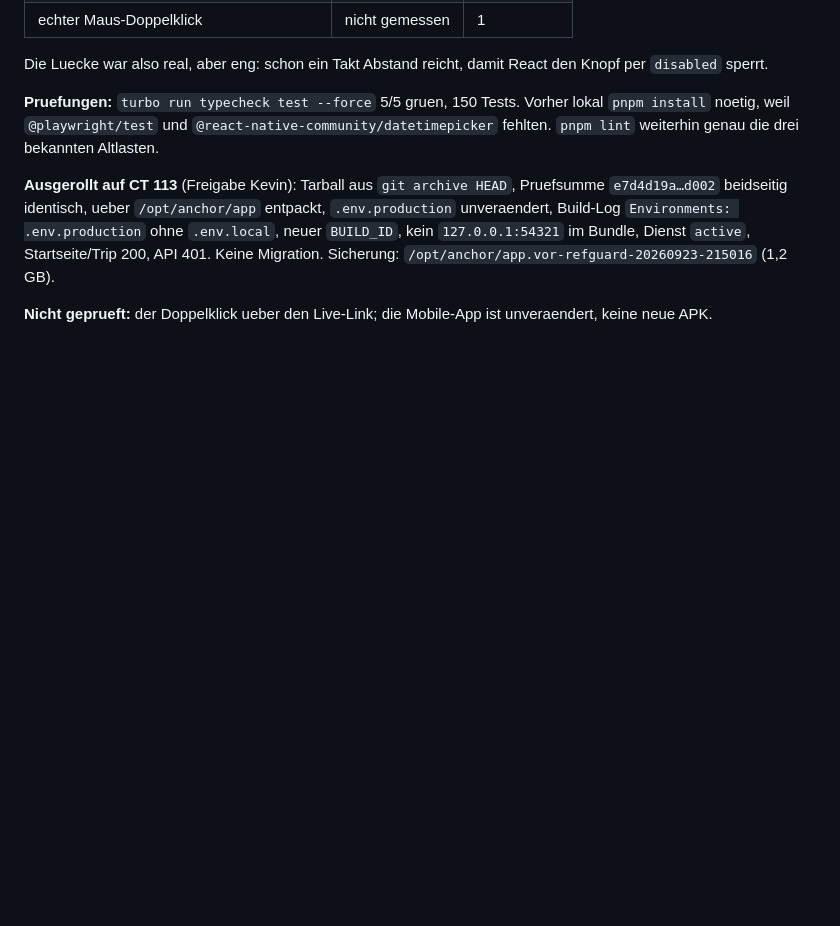
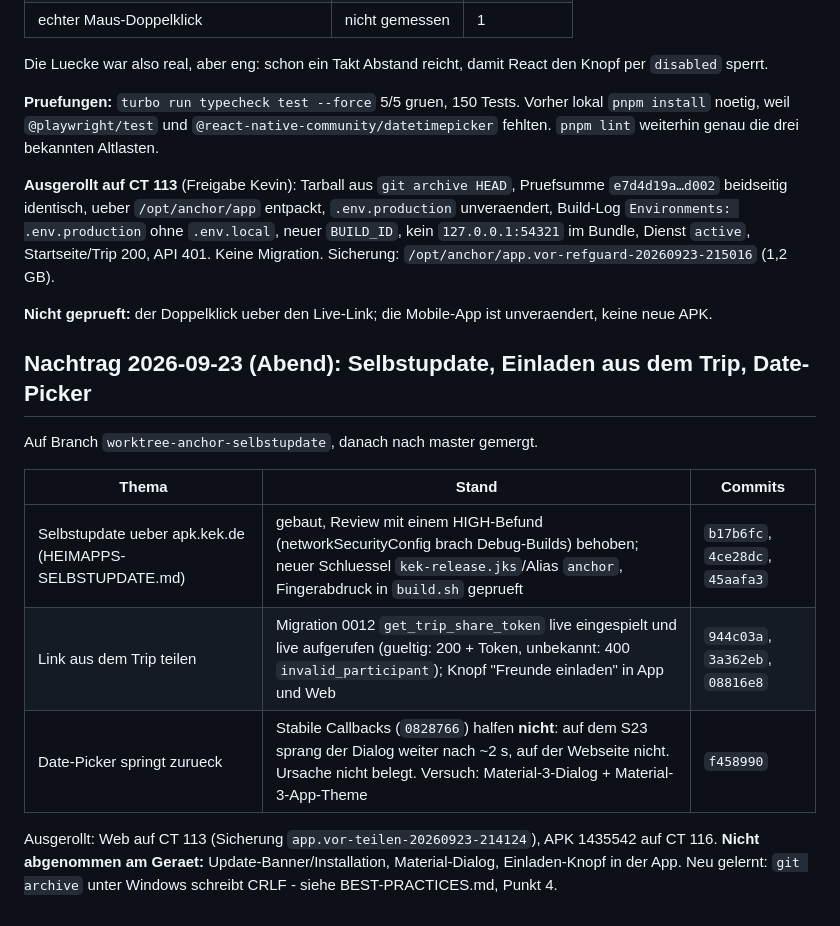
Before and after one commit to abat-kek/anchor, a Markdown page: docs/superpowers/NACHTLAUF-STATUS-SLICE-2.md, the part around the change. Drawn GitHub-style; blank space fills up the shorter version.

Commit message:
docs: CRLF-Falle bei Deploy-Tarballs, Nachtrag Selbstupdate und Einladen
Co-Authored-By: Claude Opus 5.5 <noreply@anthropic.com>

```diff
--- a/docs/superpowers/NACHTLAUF-STATUS-SLICE-2.md
+++ b/docs/superpowers/NACHTLAUF-STATUS-SLICE-2.md
@@ -262,3 +262,17 @@ Sicherung: `/opt/anchor/app.vor-refguard-20260923-215016` (1,2 GB).
 
 **Nicht geprueft:** der Doppelklick ueber den Live-Link; die Mobile-App ist unveraendert, keine
 neue APK.
+
+## Nachtrag 2026-09-23 (Abend): Selbstupdate, Einladen aus dem Trip, Date-Picker
+
+Auf Branch `worktree-anchor-selbstupdate`, danach nach master gemergt.
+
+| Thema | Stand | Commits |
+|---|---|---|
+| Selbstupdate ueber apk.kek.de (HEIMAPPS-SELBSTUPDATE.md) | gebaut, Review mit einem HIGH-Befund (networkSecurityConfig brach Debug-Builds) behoben; neuer Schluessel `kek-release.jks`/Alias `anchor`, Fingerabdruck in `build.sh` geprueft | `b17b6fc`, `4ce28dc`, `45aafa3` |
+| Link aus dem Trip teilen | Migration 0012 `get_trip_share_token` live eingespielt und live aufgerufen (gueltig: 200 + Token, unbekannt: 400 `invalid_participant`); Knopf "Freunde einladen" in App und Web | `944c03a`, `3a362eb`, `08816e8` |
+| Date-Picker springt zurueck | Stabile Callbacks (`0828766`) halfen **nicht**: auf dem S23 sprang der Dialog weiter nach ~2 s, auf der Webseite nicht. Ursache nicht belegt. Versuch: Material-3-Dialog + Material-3-App-Theme | `f458990` |
+
+Ausgerollt: Web auf CT 113 (Sicherung `app.vor-teilen-20260923-214124`), APK 1435542 auf CT 116.
+**Nicht abgenommen am Geraet:** Update-Banner/Installation, Material-Dialog, Einladen-Knopf in der App.
+Neu gelernt: `git archive` unter Windows schreibt CRLF - siehe BEST-PRACTICES.md, Punkt 4.
```
Also changed, not shown: BEST-PRACTICES.md (+7 -2 lines), CLAUDE.md (+5 -4 lines).
